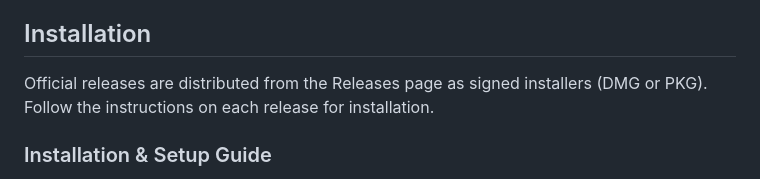
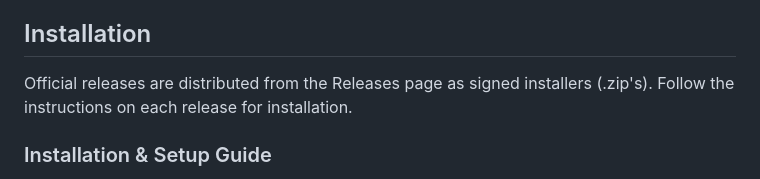
Before and after one commit to ToyLantis-Manufacturers-and-Mechanics/Jet-Plane, a Markdown page: README.md, the part around the change. GitHub-like rendering.

```diff
--- a/README.md
+++ b/README.md
@@ -44,7 +44,7 @@ Table of Contents
 - Administrator privileges are required for system-level uninstall operations.
 
 ## Installation
-Official releases are distributed from the Releases page as signed installers (DMG or PKG). Follow the instructions on each release for installation.
+Official releases are distributed from the Releases page as signed installers (.zip's). Follow the instructions on each release for installation.
 
 ### Installation & Setup Guide
 Because Jet Plane is distributed outside the Apple App Store, modern macOS Gatekeeper may occasionally show a security warning. Follow these steps to install and launch safely.
```
